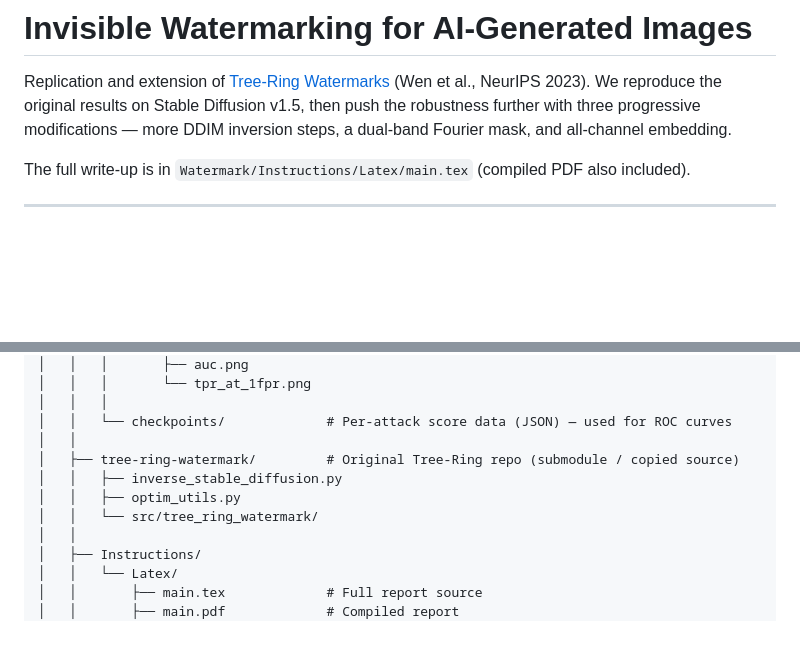
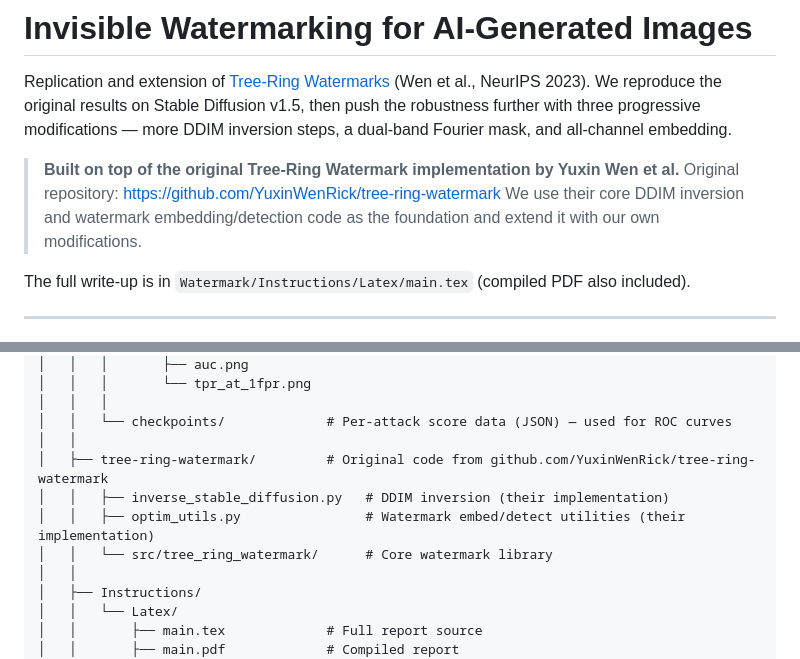
Before and after one commit to Ashhad1130/Invisible_Watermark_GNN, a Markdown page: README.md, 2 parts joined by grey strips. GitHub-like rendering; blank space fills up the shorter version.

Commit message:
README: credit original Tree-Ring repo and clarify extension
Co-Authored-By: Claude Sonnet 4.6 <noreply@anthropic.com>

```diff
--- a/README.md
+++ b/README.md
@@ -1,6 +1,10 @@
 # Invisible Watermarking for AI-Generated Images
 
 Replication and extension of [Tree-Ring Watermarks](https://arxiv.org/abs/2305.20030) (Wen et al., NeurIPS 2023). We reproduce the original results on Stable Diffusion v1.5, then push the robustness further with three progressive modifications — more DDIM inversion steps, a dual-band Fourier mask, and all-channel embedding.
+
+> **Built on top of the original Tree-Ring Watermark implementation by Yuxin Wen et al.**
+> Original repository: [https://github.com/YuxinWenRick/tree-ring-watermark](https://github.com/YuxinWenRick/tree-ring-watermark)
+> We use their core DDIM inversion and watermark embedding/detection code as the foundation and extend it with our own modifications.
 
 The full write-up is in `Watermark/Instructions/Latex/main.tex` (compiled PDF also included).
 
@@ -112,10 +116,10 @@ Invisible_Watermark_GNN/
 │   │   │
 │   │   └── checkpoints/             # Per-attack score data (JSON) — used for ROC curves
 │   │
-│   ├── tree-ring-watermark/         # Original Tree-Ring repo (submodule / copied source)
-│   │   ├── inverse_stable_diffusion.py
-│   │   ├── optim_utils.py
-│   │   └── src/tree_ring_watermark/
+│   ├── tree-ring-watermark/         # Original code from github.com/YuxinWenRick/tree-ring-watermark
+│   │   ├── inverse_stable_diffusion.py   # DDIM inversion (their implementation)
+│   │   ├── optim_utils.py                # Watermark embed/detect utilities (their implementation)
+│   │   └── src/tree_ring_watermark/      # Core watermark library
 │   │
 │   ├── Instructions/
 │   │   └── Latex/
```
